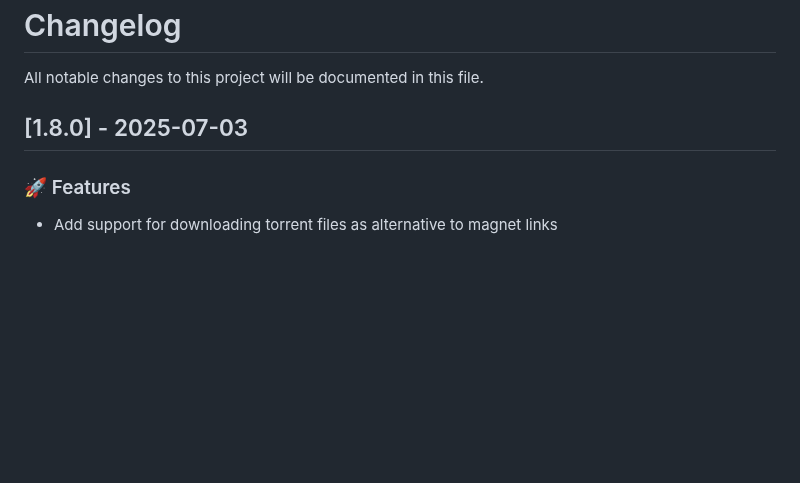
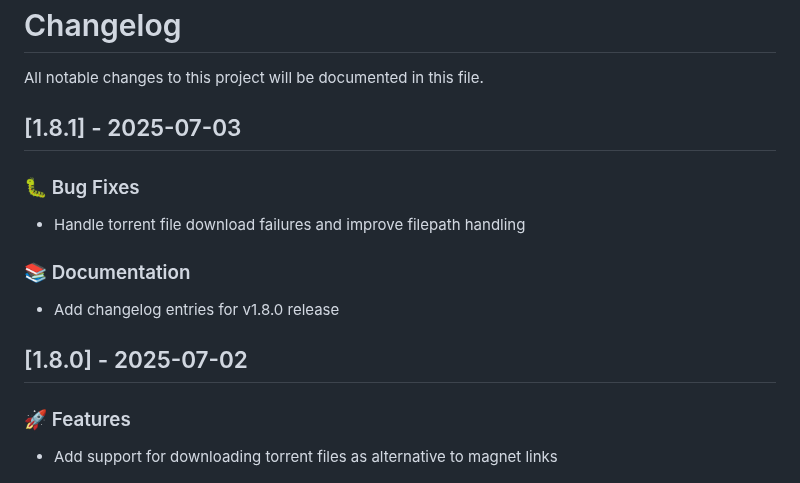
Before and after one commit to philogicae/torrent-search-mcp, a Markdown page: CHANGELOG.md, the part around the change. GitHub-like rendering; blank space fills up the shorter version.

Commit message:
docs: add changelog entries for v1.8.1 release with bug fixes and documentation updates

```diff
--- a/CHANGELOG.md
+++ b/CHANGELOG.md
@@ -2,7 +2,17 @@
 
 All notable changes to this project will be documented in this file.
 
-## [1.8.0] - 2025-07-03
+## [1.8.1] - 2025-07-03
+
+### 🐛 Bug Fixes
+
+- Handle torrent file download failures and improve filepath handling
+
+### 📚 Documentation
+
+- Add changelog entries for v1.8.0 release
+
+## [1.8.0] - 2025-07-02
 
 ### 🚀 Features
 
```
